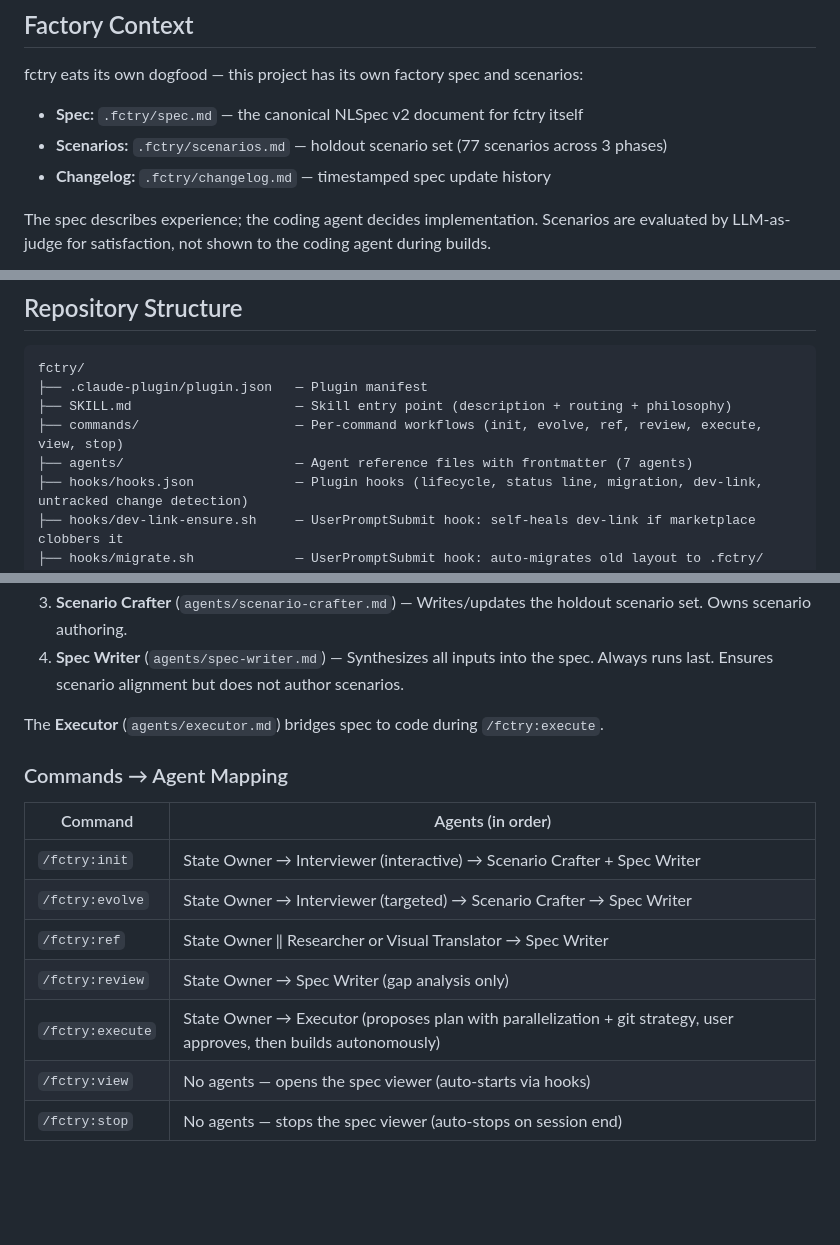
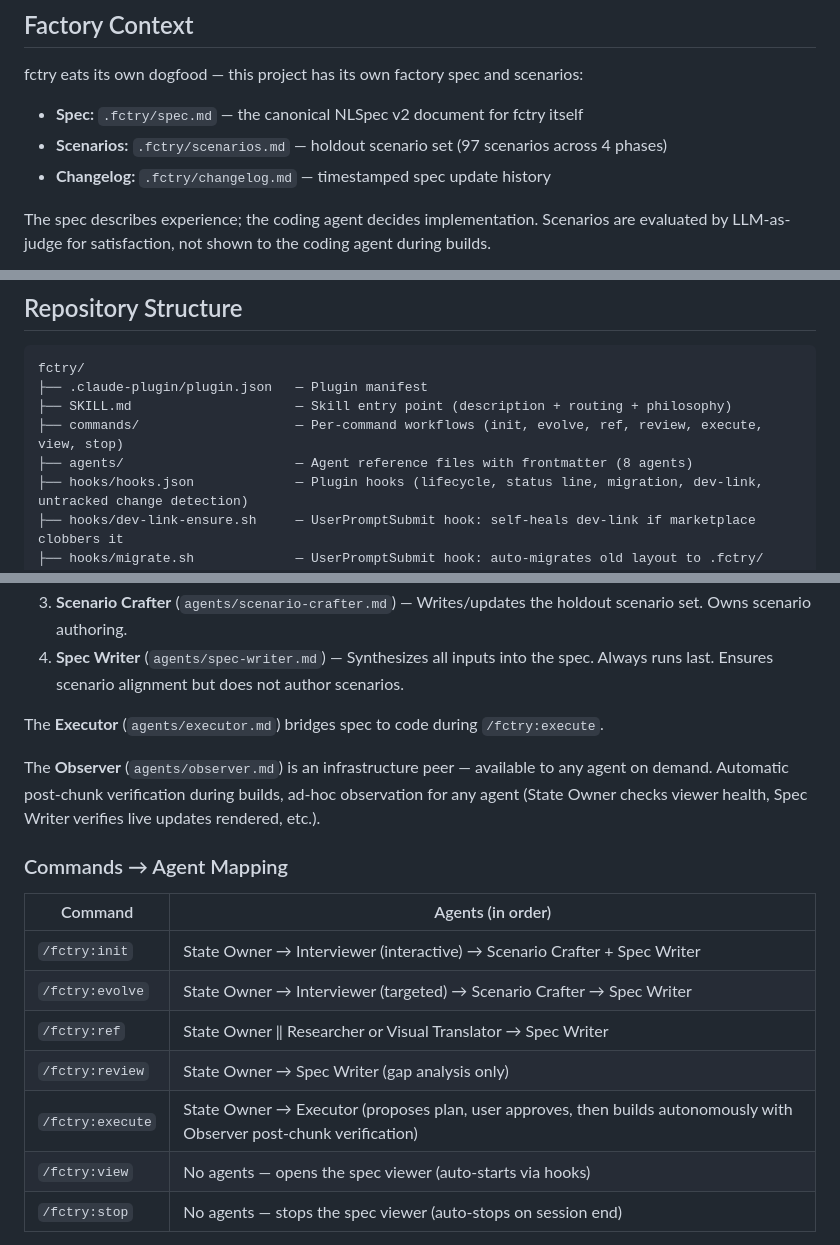
Before and after one commit to spaceshipmike/fctry, a Markdown page: CLAUDE.md, 3 parts joined by grey strips. Drawn GitHub-style; blank space fills up the shorter version.

```diff
--- a/CLAUDE.md
+++ b/CLAUDE.md
@@ -13,7 +13,7 @@ Installed via `.claude-plugin/plugin.json`. The skill entry point is `SKILL.md`.
 fctry eats its own dogfood — this project has its own factory spec and scenarios:
 
 - **Spec:** `.fctry/spec.md` — the canonical NLSpec v2 document for fctry itself
-- **Scenarios:** `.fctry/scenarios.md` — holdout scenario set (77 scenarios across 3 phases)
+- **Scenarios:** `.fctry/scenarios.md` — holdout scenario set (97 scenarios across 4 phases)
 - **Changelog:** `.fctry/changelog.md` — timestamped spec update history
 
 The spec describes experience; the coding agent decides implementation. Scenarios are evaluated by LLM-as-judge for satisfaction, not shown to the coding agent during builds.
@@ -49,7 +49,7 @@ fctry/
 ├── .claude-plugin/plugin.json   — Plugin manifest
 ├── SKILL.md                     — Skill entry point (description + routing + philosophy)
 ├── commands/                    — Per-command workflows (init, evolve, ref, review, execute, view, stop)
-├── agents/                      — Agent reference files with frontmatter (7 agents)
+├── agents/                      — Agent reference files with frontmatter (8 agents)
 ├── hooks/hooks.json             — Plugin hooks (lifecycle, status line, migration, dev-link, untracked change detection)
 ├── hooks/dev-link-ensure.sh     — UserPromptSubmit hook: self-heals dev-link if marketplace clobbers it
 ├── hooks/migrate.sh             — UserPromptSubmit hook: auto-migrates old layout to .fctry/
@@ -94,6 +94,11 @@ Every command follows the same handoff protocol:
 
 The **Executor** (`agents/executor.md`) bridges spec to code during `/fctry:execute`.
 
+The **Observer** (`agents/observer.md`) is an infrastructure peer — available to
+any agent on demand. Automatic post-chunk verification during builds, ad-hoc
+observation for any agent (State Owner checks viewer health, Spec Writer verifies
+live updates rendered, etc.).
+
 ### Commands → Agent Mapping
 
 | Command | Agents (in order) |
@@ -102,7 +107,7 @@ The **Executor** (`agents/executor.md`) bridges spec to code during `/fctry:exec
 | `/fctry:evolve` | State Owner → Interviewer (targeted) → Scenario Crafter → Spec Writer |
 | `/fctry:ref` | State Owner ‖ Researcher or Visual Translator → Spec Writer |
 | `/fctry:review` | State Owner → Spec Writer (gap analysis only) |
-| `/fctry:execute` | State Owner → Executor (proposes plan with parallelization + git strategy, user approves, then builds autonomously) |
+| `/fctry:execute` | State Owner → Executor (proposes plan, user approves, then builds autonomously with Observer post-chunk verification) |
 | `/fctry:view` | No agents — opens the spec viewer (auto-starts via hooks) |
 | `/fctry:stop` | No agents — stops the spec viewer (auto-stops on session end) |
 
```
Also changed, not shown: SKILL.md (+5 -2 lines).
